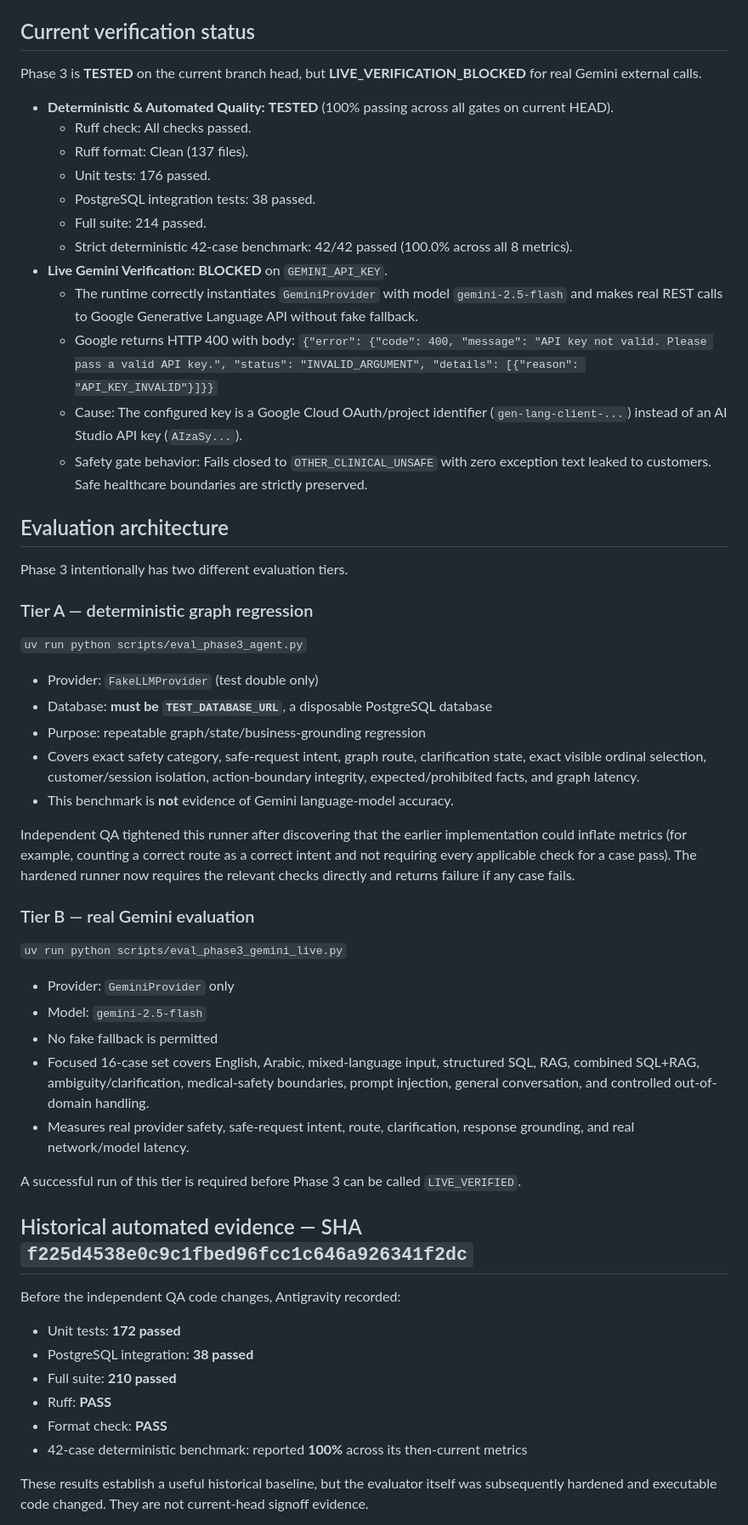
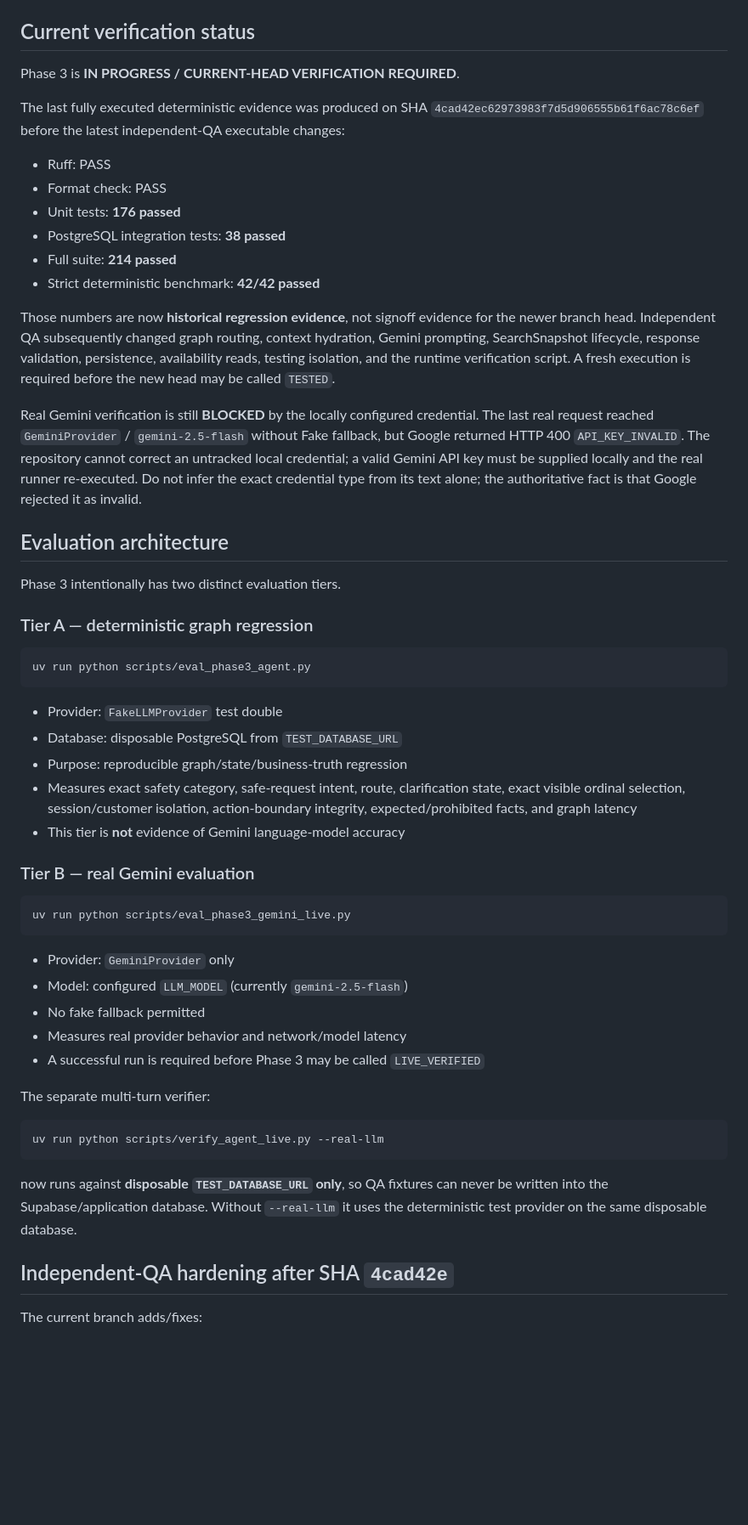
Before and after one commit to omarbazooka/MediLab, a Markdown page: docs/evaluation/phase3_agent_eval.md, the part around one of its changes. Shown at 85% size. GitHub-like rendering; blank space fills up the shorter version.

Commit message:
docs(phase3): mark post-QA head as requiring fresh execution evidence

````diff
--- a/docs/evaluation/phase3_agent_eval.md
+++ b/docs/evaluation/phase3_agent_eval.md
@@ -8,69 +8,71 @@
 
 ## Current verification status
 
-Phase 3 is **TESTED** on the current branch head, but **LIVE_VERIFICATION_BLOCKED** for real Gemini external calls.
+Phase 3 is **IN PROGRESS / CURRENT-HEAD VERIFICATION REQUIRED**.
 
-- **Deterministic & Automated Quality:** **TESTED** (100% passing across all gates on current HEAD).
-  - Ruff check: All checks passed.
-  - Ruff format: Clean (137 files).
-  - Unit tests: 176 passed.
-  - PostgreSQL integration tests: 38 passed.
-  - Full suite: 214 passed.
-  - Strict deterministic 42-case benchmark: 42/42 passed (100.0% across all 8 metrics).
-- **Live Gemini Verification:** **BLOCKED** on `GEMINI_API_KEY`.
-  - The runtime correctly instantiates `GeminiProvider` with model `gemini-2.5-flash` and makes real REST calls to Google Generative Language API without fake fallback.
-  - Google returns HTTP 400 with body:
-    `{"error": {"code": 400, "message": "API key not valid. Please pass a valid API key.", "status": "INVALID_ARGUMENT", "details": [{"reason": "API_KEY_INVALID"}]}}`
-  - Cause: The configured key is a Google Cloud OAuth/project identifier (`gen-lang-client-...`) instead of an AI Studio API key (`AIzaSy...`).
-  - Safety gate behavior: Fails closed to `OTHER_CLINICAL_UNSAFE` with zero exception text leaked to customers. Safe healthcare boundaries are strictly preserved.
+The last fully executed deterministic evidence was produced on SHA
+`4cad42ec62973983f7d5d906555b61f6ac78c6ef` before the latest independent-QA executable changes:
+
+- Ruff: PASS
+- Format check: PASS
+- Unit tests: **176 passed**
+- PostgreSQL integration tests: **38 passed**
+- Full suite: **214 passed**
+- Strict deterministic benchmark: **42/42 passed**
+
+Those numbers are now **historical regression evidence**, not signoff evidence for the newer branch
+head. Independent QA subsequently changed graph routing, context hydration, Gemini prompting,
+SearchSnapshot lifecycle, response validation, persistence, availability reads, testing isolation,
+and the runtime verification script. A fresh execution is required before the new head may be called
+`TESTED`.
+
+Real Gemini verification is still **BLOCKED** by the locally configured credential. The last real
+request reached `GeminiProvider` / `gemini-2.5-flash` without Fake fallback, but Google returned HTTP
+400 `API_KEY_INVALID`. The repository cannot correct an untracked local credential; a valid Gemini API
+key must be supplied locally and the real runner re-executed. Do not infer the exact credential type
+from its text alone; the authoritative fact is that Google rejected it as invalid.
 
 ## Evaluation architecture
 
-Phase 3 intentionally has two different evaluation tiers.
+Phase 3 intentionally has two distinct evaluation tiers.
 
 ### Tier A — deterministic graph regression
 
-`uv run python scripts/eval_phase3_agent.py`
+```bash
+uv run python scripts/eval_phase3_agent.py
+```
 
-- Provider: `FakeLLMProvider` (test double only)
-- Database: **must be `TEST_DATABASE_URL`**, a disposable PostgreSQL database
-- Purpose: repeatable graph/state/business-grounding regression
-- Covers exact safety category, safe-request intent, graph route, clarification state, exact visible
-  ordinal selection, customer/session isolation, action-boundary integrity, expected/prohibited facts,
-  and graph latency.
-- This benchmark is **not** evidence of Gemini language-model accuracy.
-
-Independent QA tightened this runner after discovering that the earlier implementation could
-inflate metrics (for example, counting a correct route as a correct intent and not requiring every
-applicable check for a case pass). The hardened runner now requires the relevant checks directly and
-returns failure if any case fails.
+- Provider: `FakeLLMProvider` test double
+- Database: disposable PostgreSQL from `TEST_DATABASE_URL`
+- Purpose: reproducible graph/state/business-truth regression
+- Measures exact safety category, safe-request intent, route, clarification state, exact visible
+  ordinal selection, session/customer isolation, action-boundary integrity, expected/prohibited
+  facts, and graph latency
+- This tier is **not** evidence of Gemini language-model accuracy
 
 ### Tier B — real Gemini evaluation
 
-`uv run python scripts/eval_phase3_gemini_live.py`
+```bash
+uv run python scripts/eval_phase3_gemini_live.py
+```
 
 - Provider: `GeminiProvider` only
-- Model: `gemini-2.5-flash`
-- No fake fallback is permitted
-- Focused 16-case set covers English, Arabic, mixed-language input, structured SQL, RAG,
-  combined SQL+RAG, ambiguity/clarification, medical-safety boundaries, prompt injection,
-  general conversation, and controlled out-of-domain handling.
-- Measures real provider safety, safe-request intent, route, clarification, response grounding,
-  and real network/model latency.
+- Model: configured `LLM_MODEL` (currently `gemini-2.5-flash`)
+- No fake fallback permitted
+- Measures real provider behavior and network/model latency
+- A successful run is required before Phase 3 may be called `LIVE_VERIFIED`
 
-A successful run of this tier is required before Phase 3 can be called `LIVE_VERIFIED`.
+The separate multi-turn verifier:
 
-## Historical automated evidence — SHA `f225d4538e0c9c1fbed96fcc1c646a926341f2dc`
+```bash
+uv run python scripts/verify_agent_live.py --real-llm
+```
 
-Before the independent QA code changes, Antigravity recorded:
+now runs against **disposable `TEST_DATABASE_URL` only**, so QA fixtures can never be written into the
+Supabase/application database. Without `--real-llm` it uses the deterministic test provider on the
+same disposable database.
 
-- Unit tests: **172 passed**
-- PostgreSQL integration: **38 passed**
-- Full suite: **210 passed**
-- Ruff: **PASS**
-- Format check: **PASS**
-- 42-case deterministic benchmark: reported **100%** across its then-current metrics
+## Independent-QA hardening after SHA `4cad42e`
 
-These results establish a useful historical baseline, but the evaluator itself was subsequently
-hardened and executable code changed. They are not current-head signoff evidence.
+The current branch adds/fixes:
 
````
Also changed, not shown: other parts of docs/evaluation/phase3_agent_eval.md (+38 -34 lines).
